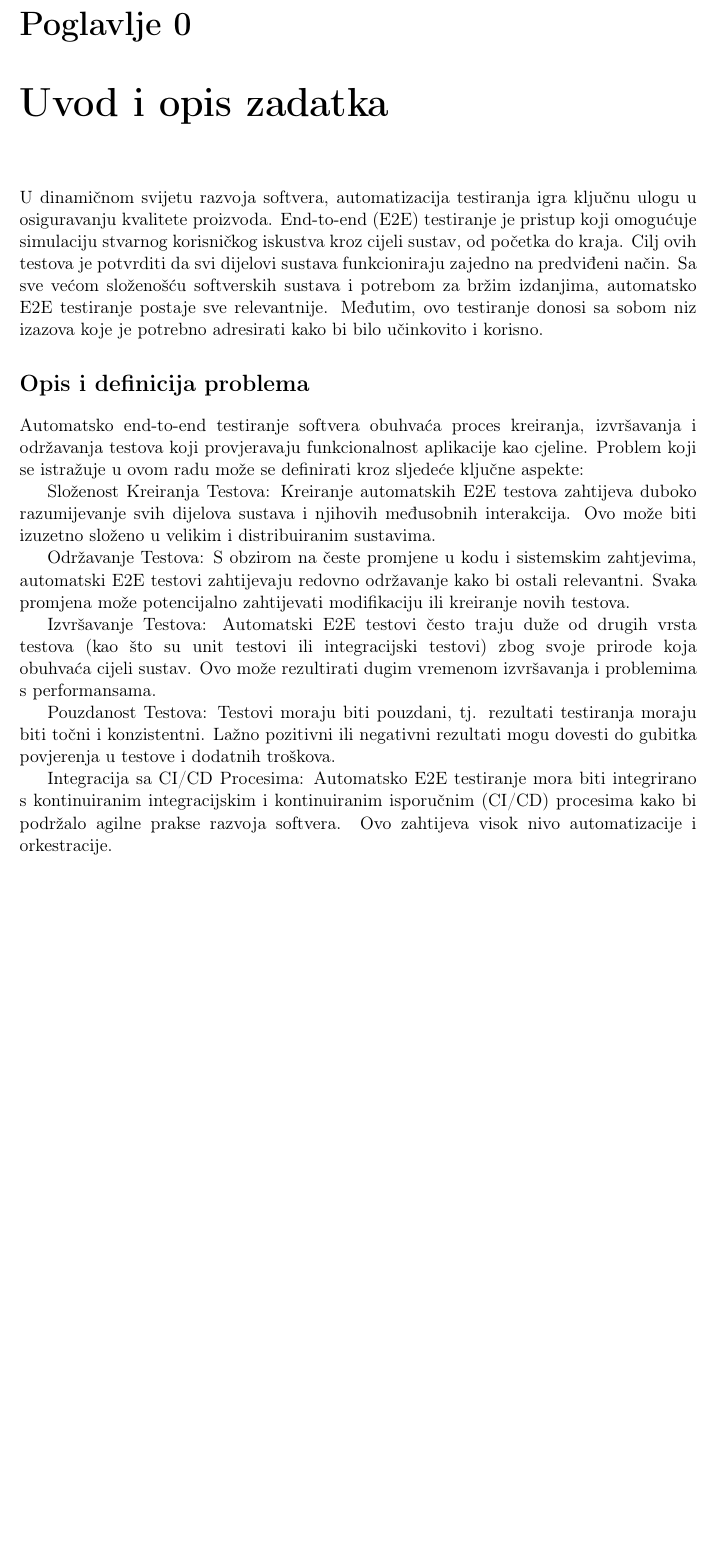
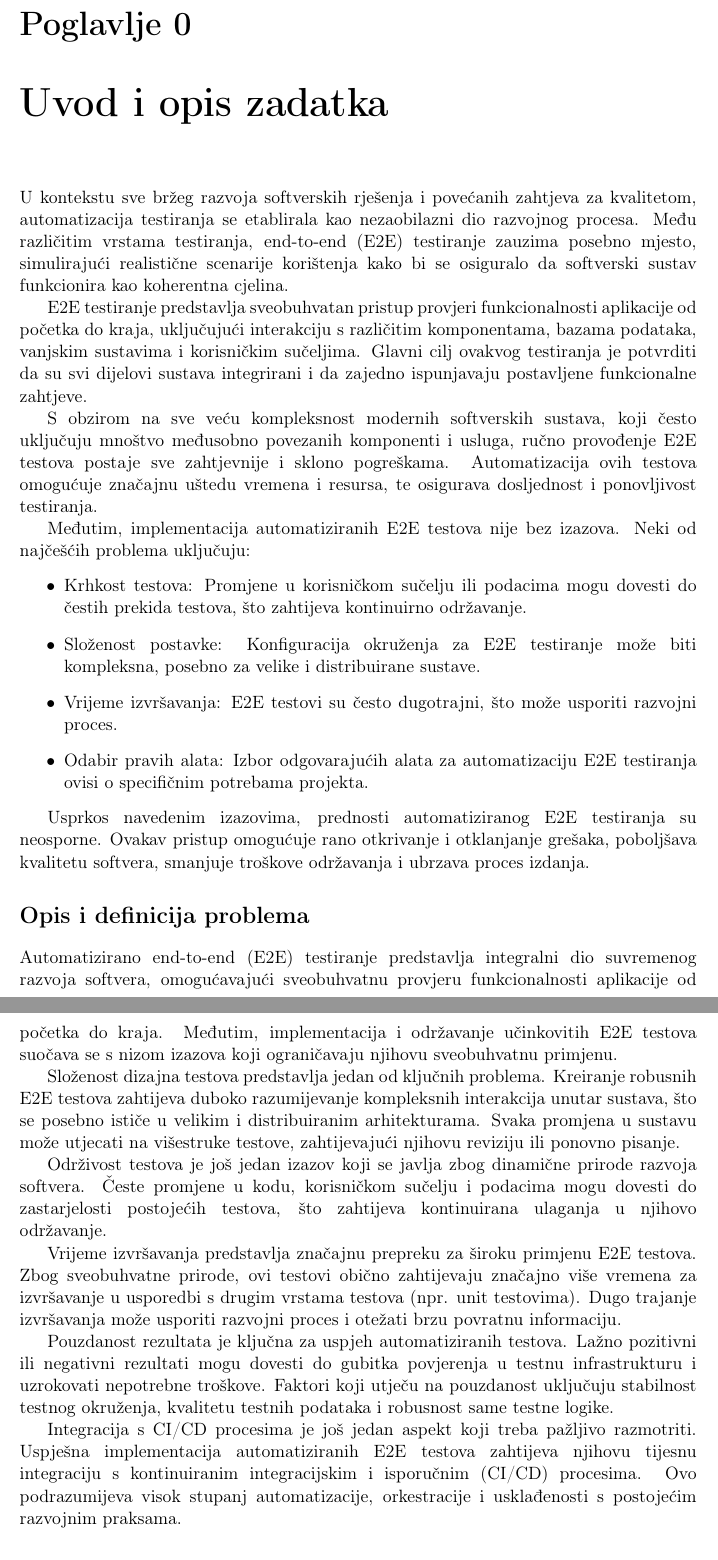
Before and after one commit to KristijanCetina/jsTesting, a LaTeX thesis (report/DiplomskiRad-KristijanCetina.tex, which reads report/uvod.tex): part of page 10 of 46 before the commit and two parts of pages 10 and 11 of 46 after it, the two joined at a grey line, cut so that both start at the same text, the shorter picture padded with empty space. Compiled offline with pdfLaTeX.

Commit message:
polishing

```diff
--- a/report/uvod.tex
+++ b/report/uvod.tex
@@ -1,29 +1,44 @@
 \chapter{Uvod i opis zadatka}\label{OpisIOgranicenja}
-U dinamičnom svijetu razvoja softvera, automatizacija testiranja igra ključnu ulogu u osiguravanju kvalitete proizvoda.
-End-to-end (E2E) testiranje je pristup koji omogućuje simulaciju stvarnog korisničkog iskustva kroz cijeli sustav, od početka do kraja.
-Cilj ovih testova je potvrditi da svi dijelovi sustava funkcioniraju zajedno na predviđeni način.
-Sa sve većom složenošću softverskih sustava i potrebom za bržim izdanjima, automatsko E2E testiranje postaje sve relevantnije.
-Međutim, ovo testiranje donosi sa sobom niz izazova koje je potrebno adresirati kako bi bilo učinkovito i korisno.
+U kontekstu sve bržeg razvoja softverskih rješenja i povećanih zahtjeva za kvalitetom, automatizacija testiranja se etablirala kao nezaobilazni dio razvojnog procesa. Među različitim vrstama testiranja, end-to-end (E2E) testiranje zauzima posebno mjesto, simulirajući realistične scenarije korištenja kako bi se osiguralo da softverski sustav funkcionira kao koherentna cjelina.
+
+E2E testiranje predstavlja sveobuhvatan pristup provjeri funkcionalnosti aplikacije od početka do kraja, uključujući interakciju s različitim komponentama, bazama podataka, vanjskim sustavima i korisničkim sučeljima. Glavni cilj ovakvog testiranja je potvrditi da su svi dijelovi sustava integrirani i da zajedno ispunjavaju postavljene funkcionalne zahtjeve.
+
+S obzirom na sve veću kompleksnost modernih softverskih sustava, koji često uključuju mnoštvo međusobno povezanih komponenti i usluga, ručno provođenje E2E testova postaje sve zahtjevnije i sklono pogreškama. Automatizacija ovih testova omogućuje značajnu uštedu vremena i resursa, te osigurava dosljednost i ponovljivost testiranja.
+
+Međutim, implementacija automatiziranih E2E testova nije bez izazova. Neki od najčešćih problema uključuju:
+\begin{itemize}
+    \item Krhkost testova: Promjene u korisničkom sučelju ili podacima mogu dovesti do čestih prekida testova, što zahtijeva kontinuirno održavanje.
+    \item Složenost postavke: Konfiguracija okruženja za E2E testiranje može biti kompleksna, posebno za velike i distribuirane sustave.
+    \item Vrijeme izvršavanja: E2E testovi su često dugotrajni, što može usporiti razvojni proces.
+    \item Odabir pravih alata: Izbor odgovarajućih alata za automatizaciju E2E testiranja ovisi o specifičnim potrebama projekta.
+\end{itemize}
+
+Usprkos navedenim izazovima, prednosti automatiziranog E2E testiranja su neosporne.
+Ovakav pristup omogućuje rano otkrivanje i otklanjanje grešaka, poboljšava kvalitetu softvera, smanjuje troškove održavanja i ubrzava proces izdanja.
 
 
 \section*{Opis i definicija problema}
-Automatsko end-to-end testiranje softvera obuhvaća proces kreiranja, izvršavanja i održavanja testova koji provjeravaju funkcionalnost aplikacije kao cjeline.
-Problem koji se istražuje u ovom radu može se definirati kroz sljedeće ključne aspekte:
+Automatizirano end-to-end (E2E) testiranje predstavlja integralni dio suvremenog razvoja softvera, omogućavajući sveobuhvatnu provjeru funkcionalnosti aplikacije od početka do kraja.
+Međutim, implementacija i održavanje učinkovitih E2E testova suočava se s nizom izazova koji ograničavaju njihovu sveobuhvatnu primjenu.
 
-Složenost Kreiranja Testova: Kreiranje automatskih E2E testova zahtijeva duboko razumijevanje svih dijelova sustava i njihovih međusobnih interakcija.
-Ovo može biti izuzetno složeno u velikim i distribuiranim sustavima.
+Složenost dizajna testova predstavlja jedan od ključnih problema.
+Kreiranje robusnih E2E testova zahtijeva duboko razumijevanje kompleksnih interakcija unutar sustava, što se posebno ističe u velikim i distribuiranim arhitekturama.
+Svaka promjena u sustavu može utjecati na višestruke testove, zahtijevajući njihovu reviziju ili ponovno pisanje.
 
-Održavanje Testova: S obzirom na česte promjene u kodu i sistemskim zahtjevima, automatski E2E testovi zahtijevaju redovno održavanje kako bi ostali relevantni.
-Svaka promjena može potencijalno zahtijevati modifikaciju ili kreiranje novih testova.
+Održivost testova je još jedan izazov koji se javlja zbog dinamične prirode razvoja softvera.
+Česte promjene u kodu, korisničkom sučelju i podacima mogu dovesti do zastarjelosti postojećih testova, što zahtijeva kontinuirana ulaganja u njihovo održavanje.
 
-Izvršavanje Testova: Automatski E2E testovi često traju duže od drugih vrsta testova (kao što su unit testovi ili integracijski testovi) zbog svoje prirode koja obuhvaća cijeli sustav.
-Ovo može rezultirati dugim vremenom izvršavanja i problemima s performansama.
+Vrijeme izvršavanja predstavlja značajnu prepreku za široku primjenu E2E testova.
+Zbog sveobuhvatne prirode, ovi testovi obično zahtijevaju značajno više vremena za izvršavanje u usporedbi s drugim vrstama testova (npr. unit testovima).
+Dugo trajanje izvršavanja može usporiti razvojni proces i otežati brzu povratnu informaciju.
 
-Pouzdanost Testova: Testovi moraju biti pouzdani, tj. rezultati testiranja moraju biti točni i konzistentni.
-Lažno pozitivni ili negativni rezultati mogu dovesti do gubitka povjerenja u testove i dodatnih troškova.
+Pouzdanost rezultata je ključna za uspjeh automatiziranih testova.
+Lažno pozitivni ili negativni rezultati mogu dovesti do gubitka povjerenja u testnu infrastrukturu i uzrokovati nepotrebne troškove.
+Faktori koji utječu na pouzdanost uključuju stabilnost testnog okruženja, kvalitetu testnih podataka i robusnost same testne logike.
 
-Integracija sa CI/CD Procesima: Automatsko E2E testiranje mora biti integrirano s kontinuiranim integracijskim i kontinuiranim isporučnim (CI/CD) procesima kako bi podržalo agilne prakse razvoja softvera. Ovo zahtijeva visok nivo automatizacije i orkestracije.
-
+Integracija s CI/CD procesima je još jedan aspekt koji treba pažljivo razmotriti.
+Uspješna implementacija automatiziranih E2E testova zahtijeva njihovu tijesnu integraciju s kontinuiranim integracijskim i isporučnim (CI/CD) procesima.
+Ovo podrazumijeva visok stupanj automatizacije, orkestracije i usklađenosti s postojećim razvojnim praksama.
 
 \section*{Struktura rada}
 Struktura ovoga rada podjeljena je u logičke cjeline.
```
Also changed, not shown: report/DiplomskiRad-KristijanCetina.pdf.
